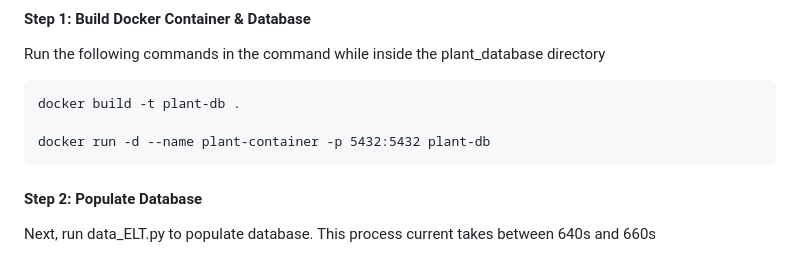
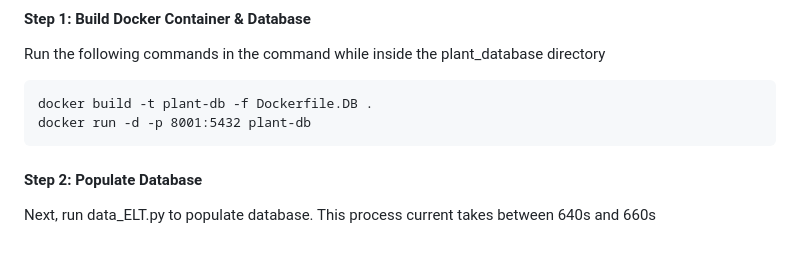
Before and after one commit to CrabroATL/Plant-Database, a Markdown page: readme.md, the part around the change. Drawn GitHub-style.

Commit message:
readme quick update

```diff
--- a/readme.md
+++ b/readme.md
@@ -36,9 +36,8 @@ Enumerated prerequisites.
 #### Step 1: Build Docker Container & Database
 Run the following commands in the command while inside the plant_database directory
 
-    docker build -t plant-db .
-
-    docker run -d --name plant-container -p 5432:5432 plant-db
+    docker build -t plant-db -f Dockerfile.DB .
+    docker run -d -p 8001:5432 plant-db
 
 #### Step 2: Populate Database
 Next, run data_ELT.py to populate database. This process current takes between 640s and 660s
```
